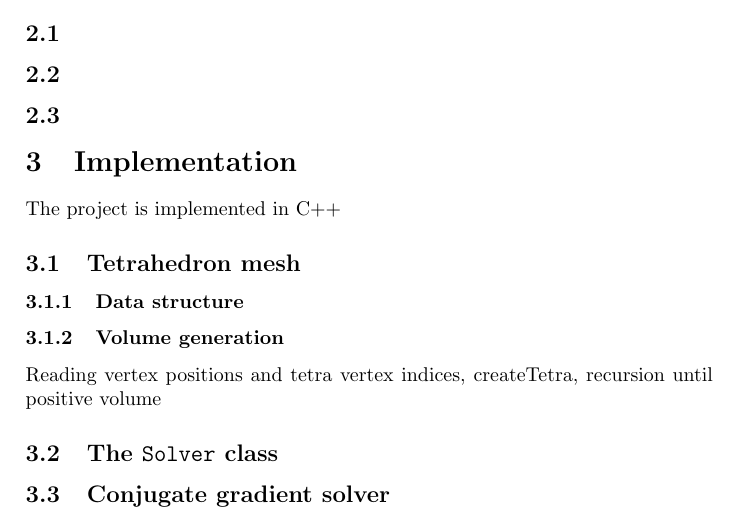
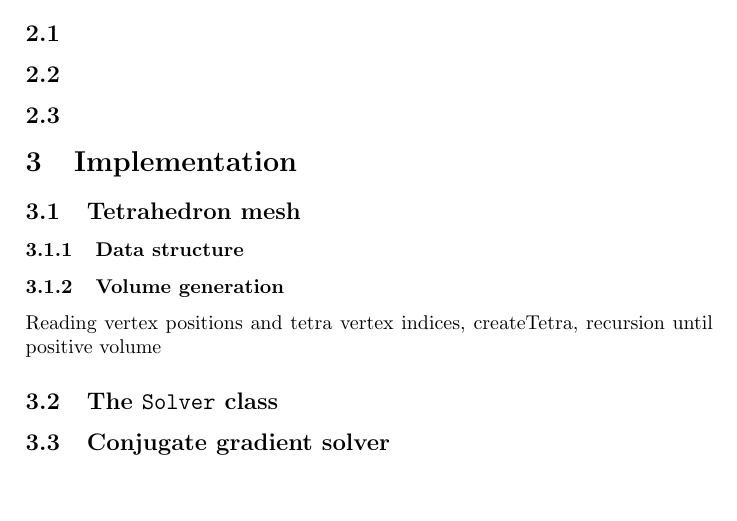
Before and after one commit to eong2012/fem-deformable-bodies, a LaTeX paper (report/report.tex): part of page 3 of 4, cut so that both start at the same text, the shorter picture padded with empty space. Compiled offline with pdfLaTeX.

```diff
--- a/report/report.tex
+++ b/report/report.tex
@@ -27,7 +27,7 @@
 
 
 \section{Implementation}
-The project is implemented in C++
+
 
 \subsection{Tetrahedron mesh}
 \subsubsection{Data structure}
```
